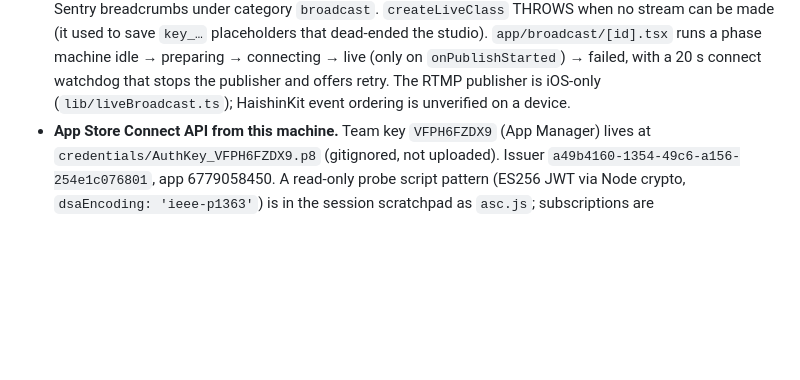
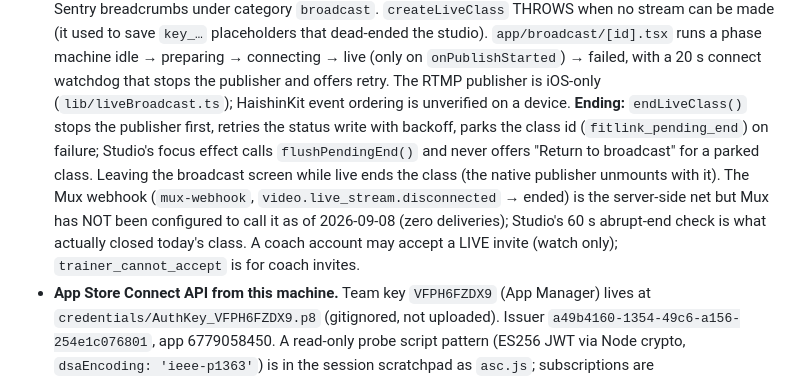
Before and after one commit to VictorParker22/fitlink-app, a Markdown page: CLAUDE.md, the part around the change. Drawn GitHub-style; blank space fills up the shorter version.

Commit message:
CLAUDE.md: ending rules, parked ends, Mux webhook not yet configured, coaches may take live seats
Co-Authored-By: Claude Fable 5.1 <noreply@anthropic.com>

```diff
--- a/CLAUDE.md
+++ b/CLAUDE.md
@@ -226,6 +226,14 @@ repository secret).
   preparing → connecting → live (only on `onPublishStarted`) → failed, with a 20 s connect
   watchdog that stops the publisher and offers retry. The RTMP publisher is iOS-only
   (`lib/liveBroadcast.ts`); HaishinKit event ordering is unverified on a device.
+  **Ending:** `endLiveClass()` stops the publisher first, retries the status write with backoff,
+  parks the class id (`fitlink_pending_end`) on failure; Studio's focus effect calls
+  `flushPendingEnd()` and never offers "Return to broadcast" for a parked class. Leaving the
+  broadcast screen while live ends the class (the native publisher unmounts with it). The
+  Mux webhook (`mux-webhook`, `video.live_stream.disconnected` → ended) is the server-side net
+  but Mux has NOT been configured to call it as of 2026-09-08 (zero deliveries); Studio's
+  60 s abrupt-end check is what actually closed today's class. A coach account may accept a
+  LIVE invite (watch only); `trainer_cannot_accept` is for coach invites.
 - **App Store Connect API from this machine.** Team key `VFPH6FZDX9` (App Manager) lives at
   `credentials/AuthKey_VFPH6FZDX9.p8` (gitignored, not uploaded). Issuer
   `a49b4160-1354-49c6-a156-254e1c076801`, app 6779058450. A read-only probe script pattern
```
